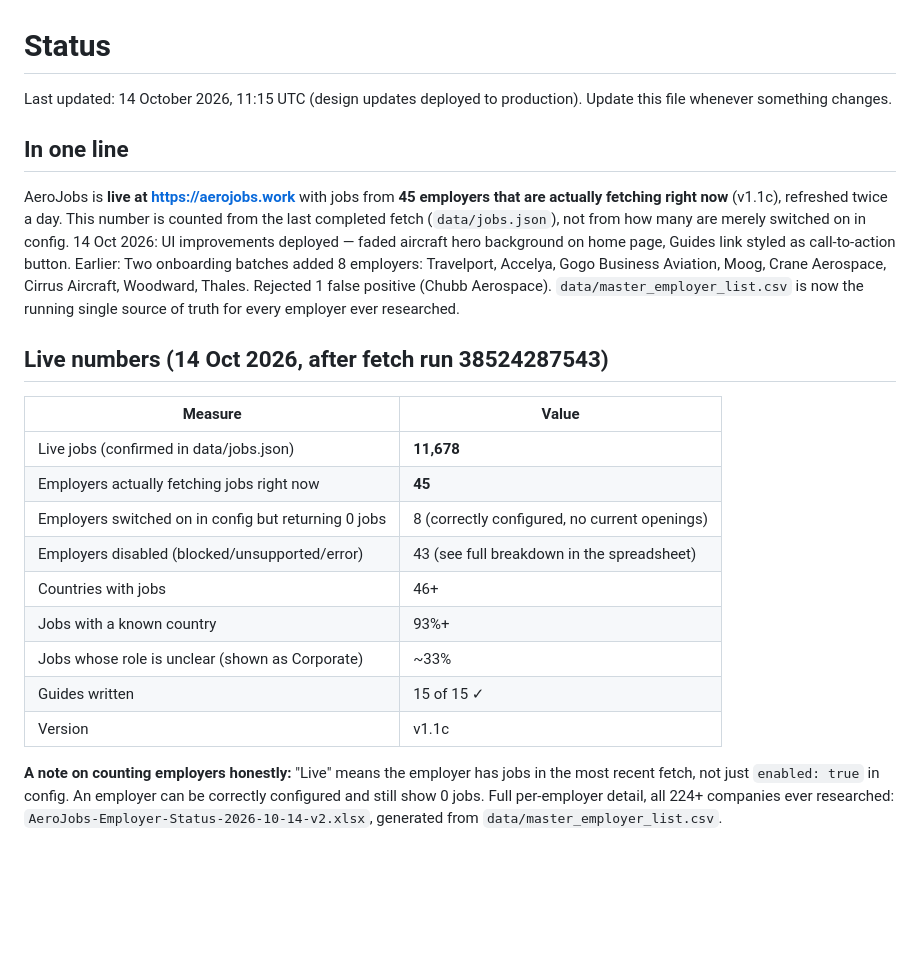
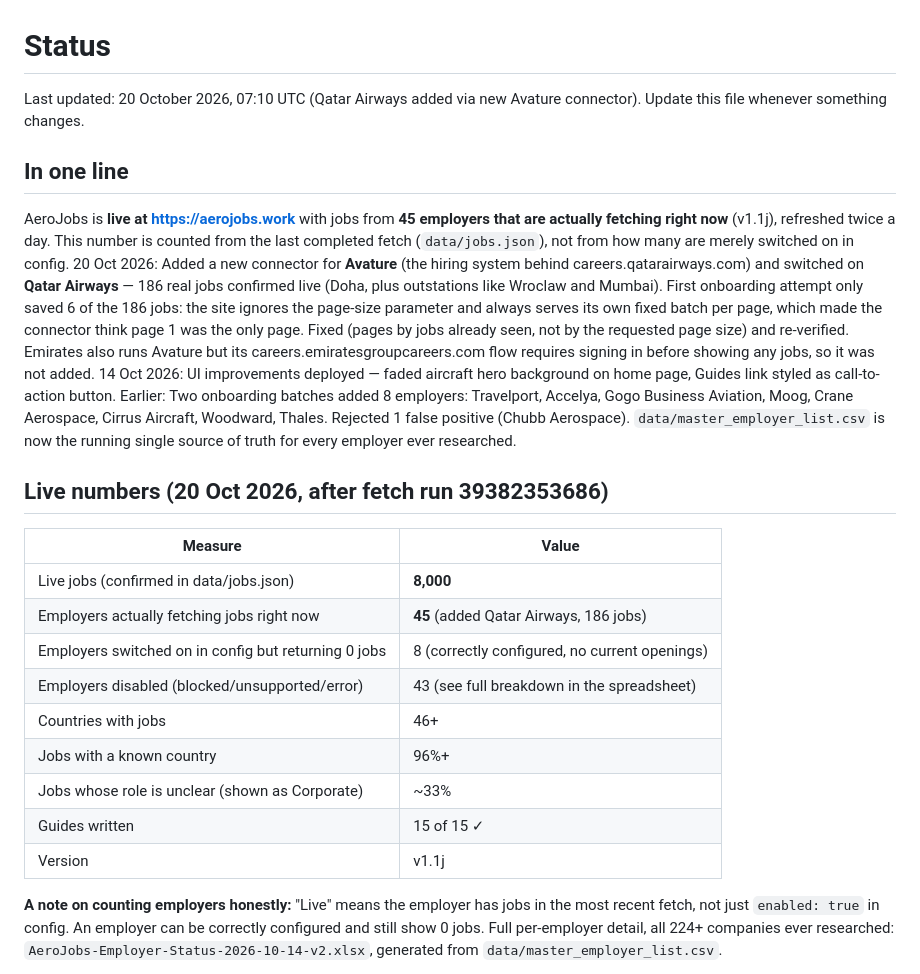
Before and after one commit to ankgta/aerojobs, a Markdown page: docs/STATUS.md, the part around the change. Rendered like a GitHub page; blank space fills up the shorter version.

```diff
--- a/docs/STATUS.md
+++ b/docs/STATUS.md
@@ -1,25 +1,25 @@
 # Status
 
-Last updated: 14 October 2026, 11:15 UTC (design updates deployed to production). Update this file whenever something changes.
+Last updated: 20 October 2026, 07:10 UTC (Qatar Airways added via new Avature connector). Update this file whenever something changes.
 
 ## In one line
 
-AeroJobs is **live at https://aerojobs.work** with jobs from **45 employers that are actually fetching right now** (v1.1c), refreshed twice a day. This number is counted from the last completed fetch (`data/jobs.json`), not from how many are merely switched on in config.
-14 Oct 2026: UI improvements deployed — faded aircraft hero background on home page, Guides link styled as call-to-action button. Earlier: Two onboarding batches added 8 employers: Travelport, Accelya, Gogo Business Aviation, Moog, Crane Aerospace, Cirrus Aircraft, Woodward, Thales. Rejected 1 false positive (Chubb Aerospace). `data/master_employer_list.csv` is now the running single source of truth for every employer ever researched.
+AeroJobs is **live at https://aerojobs.work** with jobs from **45 employers that are actually fetching right now** (v1.1j), refreshed twice a day. This number is counted from the last completed fetch (`data/jobs.json`), not from how many are merely switched on in config.
+20 Oct 2026: Added a new connector for **Avature** (the hiring system behind careers.qatarairways.com) and switched on **Qatar Airways** — 186 real jobs confirmed live (Doha, plus outstations like Wroclaw and Mumbai). First onboarding attempt only saved 6 of the 186 jobs: the site ignores the page-size parameter and always serves its own fixed batch per page, which made the connector think page 1 was the only page. Fixed (pages by jobs already seen, not by the requested page size) and re-verified. Emirates also runs Avature but its careers.emiratesgroupcareers.com flow requires signing in before showing any jobs, so it was not added. 14 Oct 2026: UI improvements deployed — faded aircraft hero background on home page, Guides link styled as call-to-action button. Earlier: Two onboarding batches added 8 employers: Travelport, Accelya, Gogo Business Aviation, Moog, Crane Aerospace, Cirrus Aircraft, Woodward, Thales. Rejected 1 false positive (Chubb Aerospace). `data/master_employer_list.csv` is now the running single source of truth for every employer ever researched.
 
-## Live numbers (14 Oct 2026, after fetch run 38524287543)
+## Live numbers (20 Oct 2026, after fetch run 39382353686)
 
 | Measure | Value |
 | --- | --- |
-| Live jobs (confirmed in data/jobs.json) | **11,678** |
-| Employers actually fetching jobs right now | **45** |
+| Live jobs (confirmed in data/jobs.json) | **8,000** |
+| Employers actually fetching jobs right now | **45** (added Qatar Airways, 186 jobs) |
 | Employers switched on in config but returning 0 jobs | 8 (correctly configured, no current openings) |
 | Employers disabled (blocked/unsupported/error) | 43 (see full breakdown in the spreadsheet) |
 | Countries with jobs | 46+ |
-| Jobs with a known country | 93%+ |
+| Jobs with a known country | 96%+ |
 | Jobs whose role is unclear (shown as Corporate) | ~33% |
 | Guides written | 15 of 15 ✓ |
-| Version | v1.1c |
+| Version | v1.1j |
 
 **A note on counting employers honestly:** "Live" means the employer has jobs in the most recent fetch, not just `enabled: true` in config. An employer can be correctly configured and still show 0 jobs. Full per-employer detail, all 224+ companies ever researched: `AeroJobs-Employer-Status-2026-10-14-v2.xlsx`, generated from `data/master_employer_list.csv`.
 
```
Also changed, not shown: docs/HISTORY.md (+18 -0 lines).
